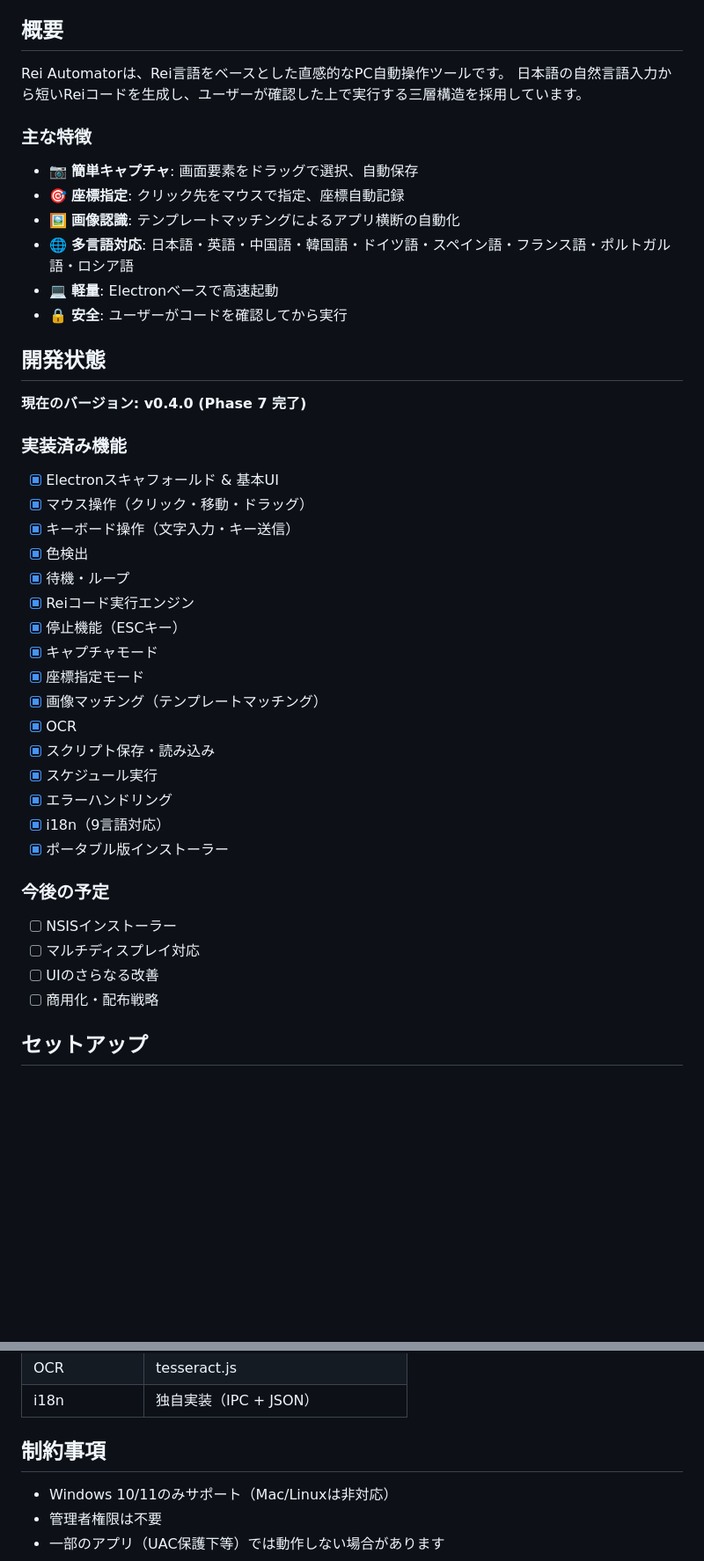
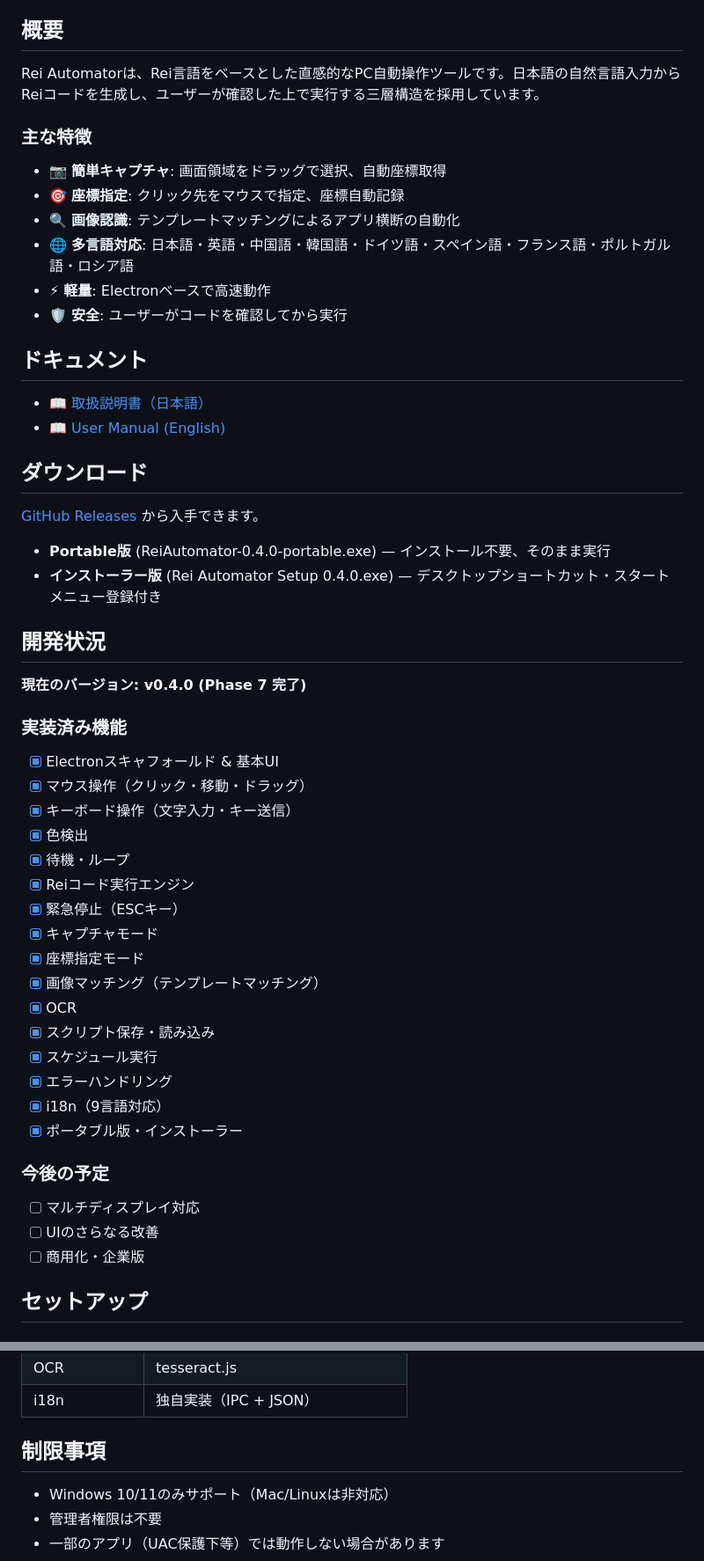
Before and after one commit to fc0web/rei-automator, a Markdown page: README.md, 2 parts joined by grey strips. Shown at 88% size. GitHub-like rendering; blank space fills up the shorter version.

Commit message:
docs: fix README encoding and add manual links

```diff
--- a/README.md
+++ b/README.md
@@ -4,30 +4,42 @@
 
 ## 概要
 
-Rei Automatorは、Rei言語をベースとした直感的なPC自動操作ツールです。
-日本語の自然言語入力から短いReiコードを生成し、ユーザーが確認した上で実行する三層構造を採用しています。
+Rei Automatorは、Rei言語をベースとした直感的なPC自動操作ツールです。日本語の自然言語入力からReiコードを生成し、ユーザーが確認した上で実行する三層構造を採用しています。
 
 ### 主な特徴
 
-- 📷 **簡単キャプチャ**: 画面要素をドラッグで選択、自動保存
+- 📷 **簡単キャプチャ**: 画面領域をドラッグで選択、自動座標取得
 - 🎯 **座標指定**: クリック先をマウスで指定、座標自動記録
-- 🖼️ **画像認識**: テンプレートマッチングによるアプリ横断の自動化
+- 🔍 **画像認識**: テンプレートマッチングによるアプリ横断の自動化
 - 🌐 **多言語対応**: 日本語・英語・中国語・韓国語・ドイツ語・スペイン語・フランス語・ポルトガル語・ロシア語
-- 💻 **軽量**: Electronベースで高速起動
-- 🔒 **安全**: ユーザーがコードを確認してから実行
+- ⚡ **軽量**: Electronベースで高速動作
+- 🛡 **安全**: ユーザーがコードを確認してから実行
 
-## 開発状態
+## ドキュメント
+
+- 📖 [取扱説明書（日本語）](docs/MANUAL_JA.md)
+- 📖 [User Manual (English)](docs/MANUAL_EN.md)
+
+## ダウンロード
+
+[GitHub Releases](https://github.com/fc0web/rei-automator/releases/tag/v0.4.0) から入手できます。
+
+- **Portable版** (ReiAutomator-0.4.0-portable.exe) — インストール不要、そのまま実行
+- **インストーラー版** (Rei Automator Setup 0.4.0.exe) — デスクトップショートカット・スタートメニュー登録付き
+
+## 開発状況
 
 **現在のバージョン: v0.4.0 (Phase 7 完了)**
 
 ### 実装済み機能
+
 - [x] Electronスキャフォールド & 基本UI
 - [x] マウス操作（クリック・移動・ドラッグ）
 - [x] キーボード操作（文字入力・キー送信）
 - [x] 色検出
 - [x] 待機・ループ
 - [x] Reiコード実行エンジン
-- [x] 停止機能（ESCキー）
+- [x] 緊急停止（ESCキー）
 - [x] キャプチャモード
 - [x] 座標指定モード
 - [x] 画像マッチング（テンプレートマッチング）
@@ -36,13 +48,13 @@ Rei Automatorは、Rei言語をベースとした直感的なPC自動操作ツ
 - [x] スケジュール実行
 - [x] エラーハンドリング
 - [x] i18n（9言語対応）
-- [x] ポータブル版インストーラー
+- [x] ポータブル版・インストーラー
 
 ### 今後の予定
-- [ ] NSISインストーラー
+
 - [ ] マルチディスプレイ対応
 - [ ] UIのさらなる改善
-- [ ] 商用化・配布戦略
+- [ ] 商用化・企業版
 
 ## セットアップ
 
@@ -144,7 +159,7 @@ loop:
 | OCR | tesseract.js |
 | i18n | 独自実装（IPC + JSON） |
 
-## 制約事項
+## 制限事項
 
 - Windows 10/11のみサポート（Mac/Linuxは非対応）
 - 管理者権限は不要
```
Also changed, not shown: other parts of README.md (+7 -2 lines).
